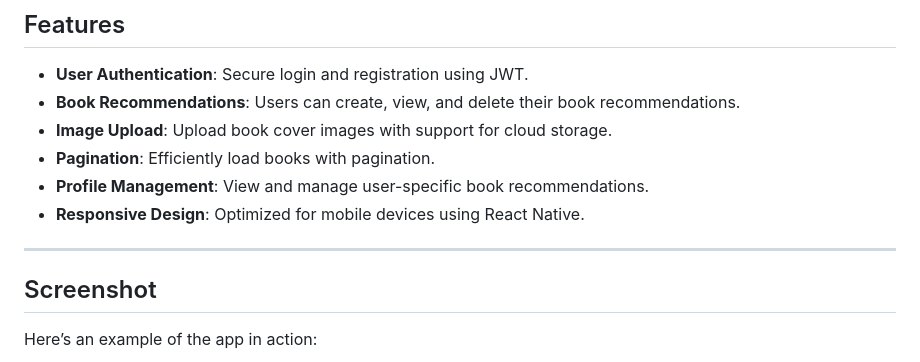
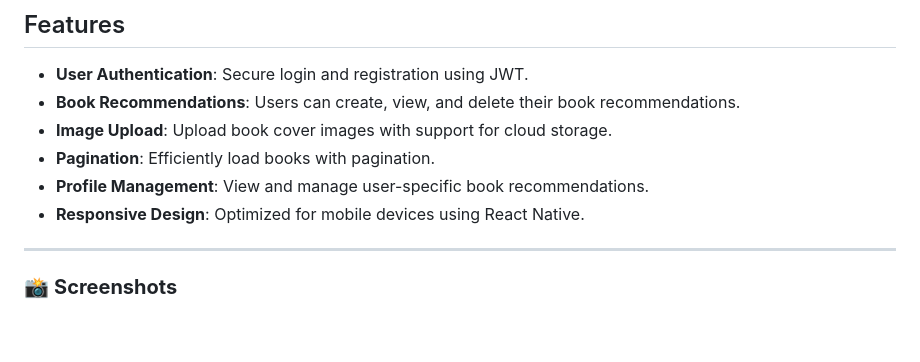
Before and after one commit to janiussyafiq/bookworm-app, a Markdown page: README.md, the part around one of its changes. Rendered like a GitHub page; blank space fills up the shorter version.

```diff
--- a/README.md
+++ b/README.md
@@ -11,7 +11,6 @@ Bookworm App is a full-stack mobile application that allows users to share and e
 - **Responsive Design**: Optimized for mobile devices using React Native.
 
 ---
-## Screenshot
 
-Here’s an example of the app in action:
+### 📸 **Screenshots**
 
```
Also changed, not shown: other parts of README.md (+11 -5 lines).
